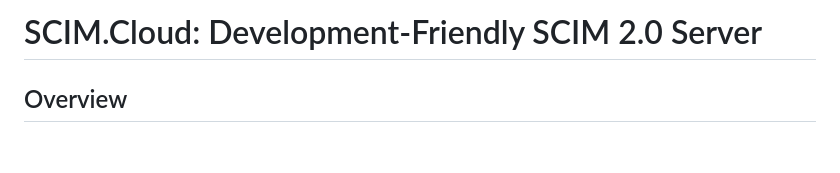
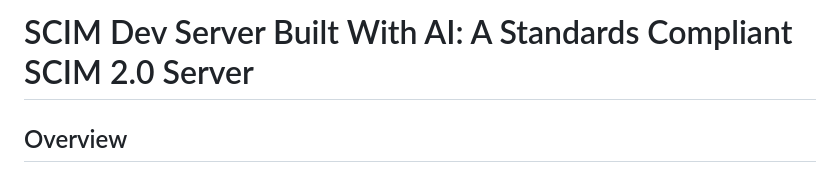
Before and after one commit to ltsch/mock-scim-server, a Markdown page: README.md, the part around the change. GitHub-like rendering; blank space fills up the shorter version.

```diff
--- a/README.md
+++ b/README.md
@@ -1,4 +1,4 @@
-# SCIM.Cloud: Development-Friendly SCIM 2.0 Server
+# SCIM Dev Server Built With AI: A Standards Compliant SCIM 2.0 Server
 
 ## Overview
 
```
